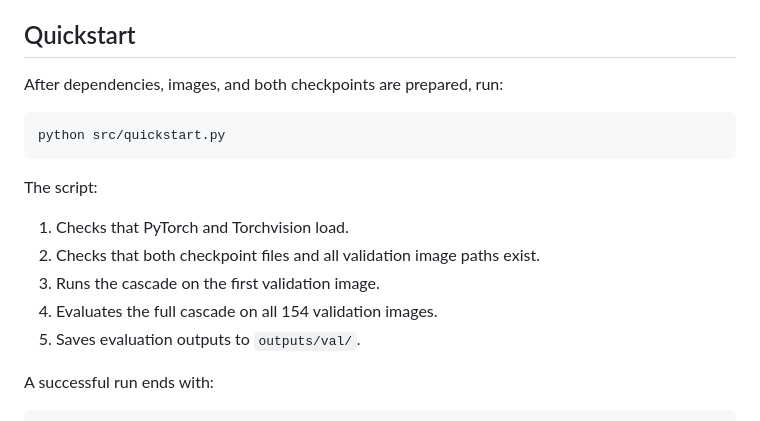
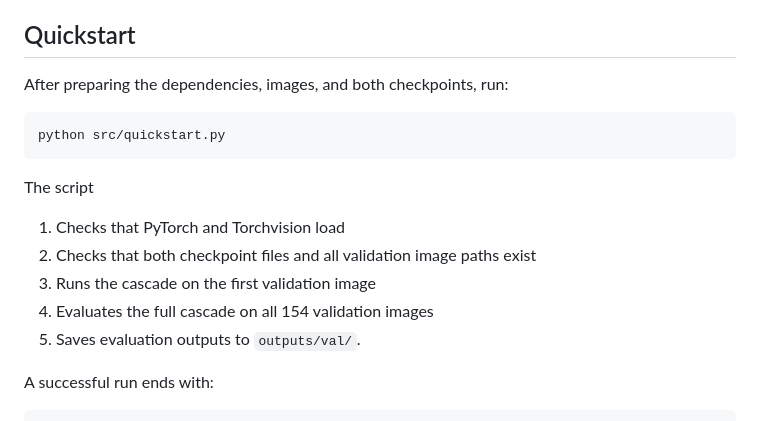
Before and after one commit to p-m-s-f/SENG474-Project, a Markdown page: README.md, the part around the change. Drawn GitHub-style.

Commit message:
copyedits on list in quickstart

````diff
--- a/README.md
+++ b/README.md
@@ -217,18 +217,18 @@ Checkpoints are tied to the model architecture, class ordering, and preprocessin
 
 ## Quickstart
 
-After dependencies, images, and both checkpoints are prepared, run:
+After preparing the dependencies, images, and both checkpoints, run:
 
 ```bash
 python src/quickstart.py
 ```
 
-The script:
+The script
 
-1. Checks that PyTorch and Torchvision load.
-2. Checks that both checkpoint files and all validation image paths exist.
-3. Runs the cascade on the first validation image.
-4. Evaluates the full cascade on all 154 validation images.
+1. Checks that PyTorch and Torchvision load
+2. Checks that both checkpoint files and all validation image paths exist
+3. Runs the cascade on the first validation image
+4. Evaluates the full cascade on all 154 validation images
 5. Saves evaluation outputs to `outputs/val/`.
 
 A successful run ends with:
````
